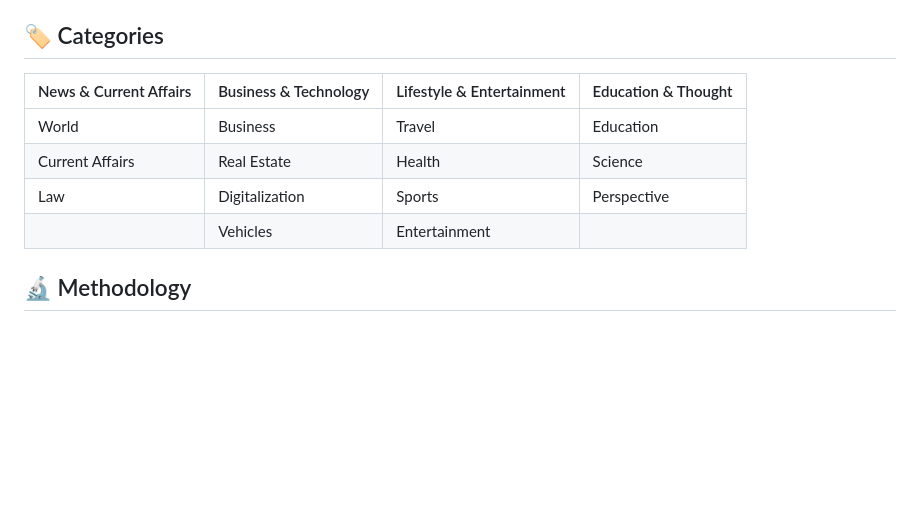
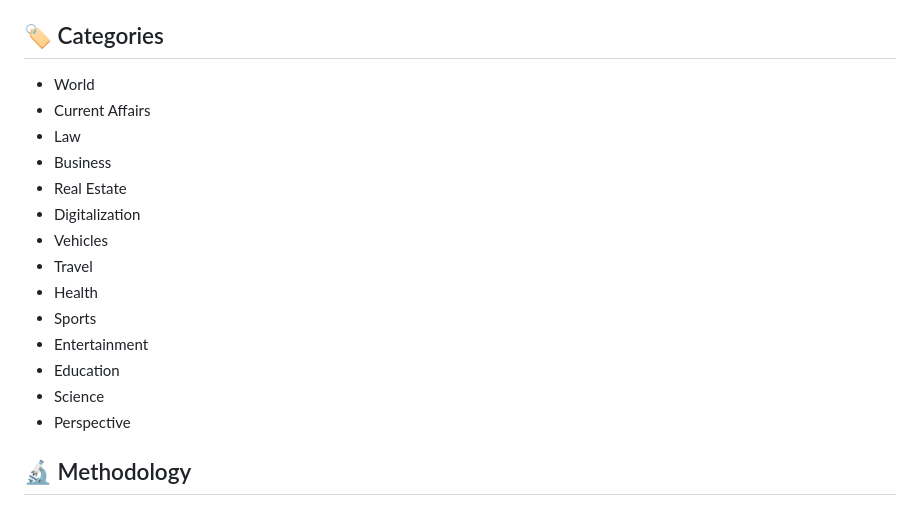
Before and after one commit to hieplt23/news_classification, a Markdown page: README.md, the part around the change. Rendered like a GitHub page; blank space fills up the shorter version.

```diff
--- a/README.md
+++ b/README.md
@@ -41,12 +41,20 @@ Our dataset comprises articles from various fields, structured with 6 key attrib
 
 ## 🏷️ Categories
 
-| News & Current Affairs | Business & Technology | Lifestyle & Entertainment | Education & Thought |
-|------------------------|----------------------|---------------------------|---------------------|
-| World                  | Business             | Travel                    | Education           |
-| Current Affairs        | Real Estate          | Health                    | Science             |
-| Law                    | Digitalization       | Sports                    | Perspective         |
-|                        | Vehicles             | Entertainment             |                     |
+  - World
+  - Current Affairs
+  - Law
+  - Business
+  - Real Estate
+  - Digitalization
+  - Vehicles
+  - Travel
+  - Health
+  - Sports
+  - Entertainment
+  - Education
+  - Science
+  - Perspective
 
 ## 🔬 Methodology
 
```
